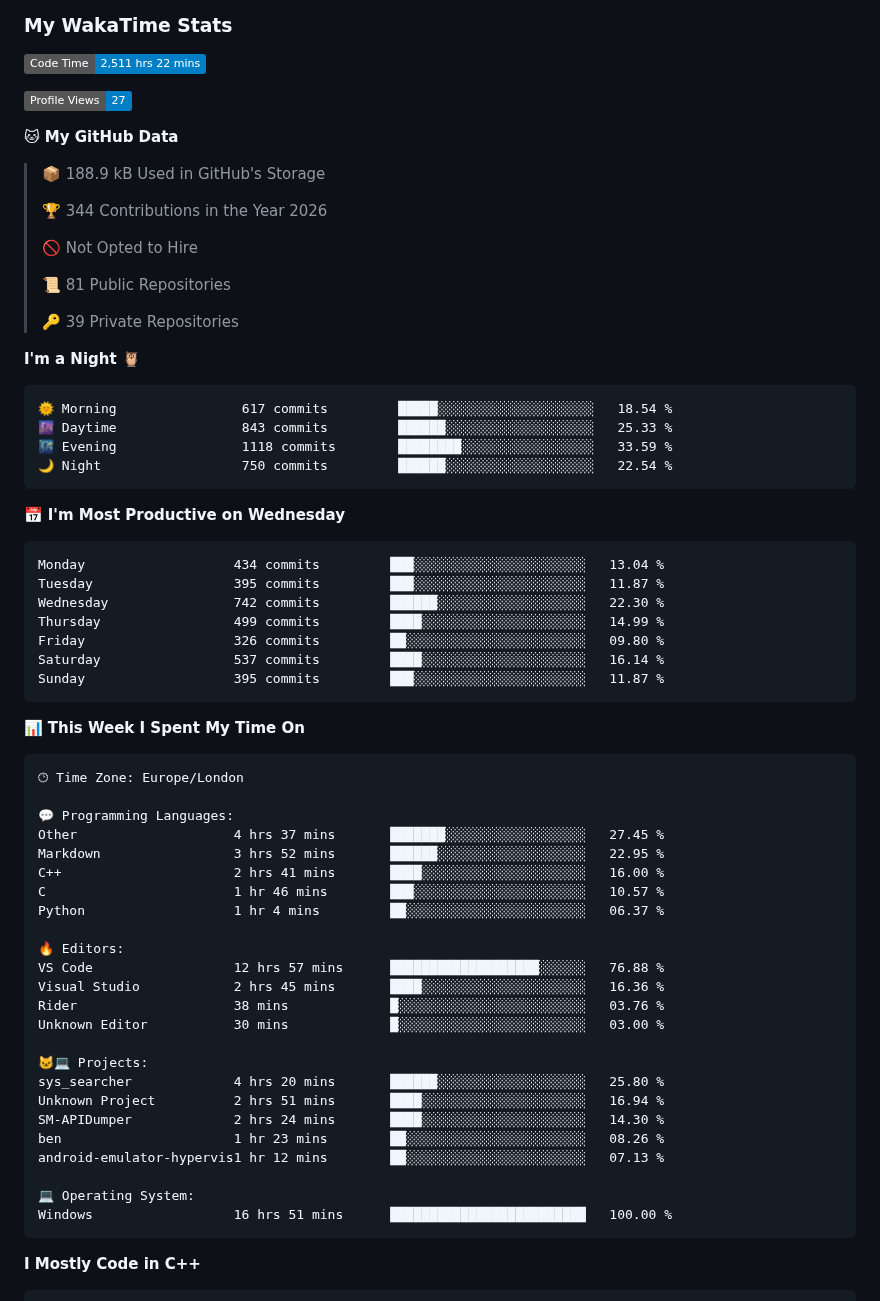
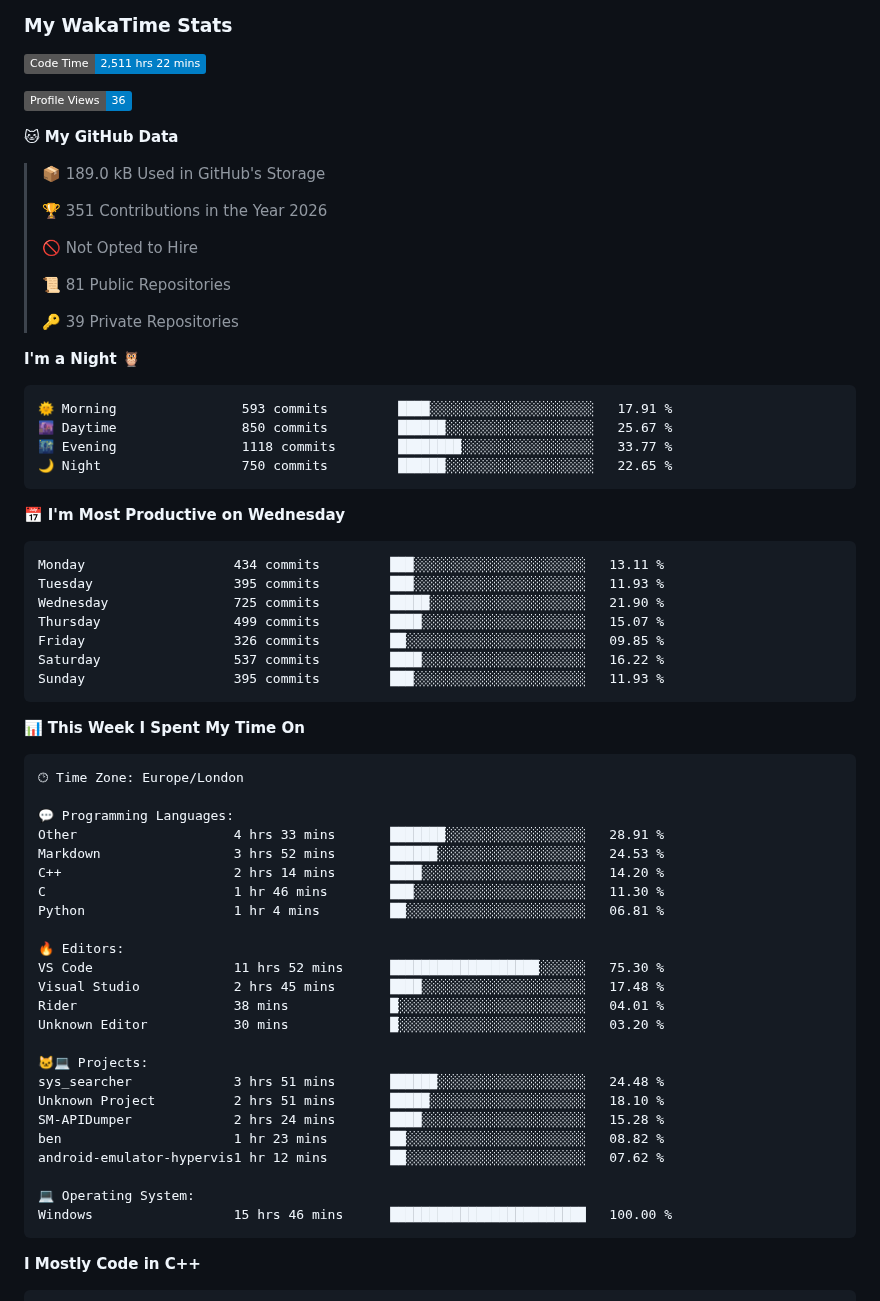
Before and after one commit to BenMcAvoy/BenMcAvoy, a Markdown page: README.md, the part around one of its changes. Rendered like a GitHub page; badges without logos.

Commit message:
Updated with Dev Metrics

````diff
--- a/README.md
+++ b/README.md
@@ -18,13 +18,13 @@ I'm passionate about learning to program and currently diving into **C++**. Here
 <!--START_SECTION:waka-->
 ![Code Time](http://img.shields.io/badge/Code%20Time-2%2C511%20hrs%2022%20mins-blue?style=flat)
 
-![Profile Views](http://img.shields.io/badge/Profile%20Views-27-blue?style=flat)
+![Profile Views](http://img.shields.io/badge/Profile%20Views-36-blue?style=flat)
 
 **🐱 My GitHub Data**
 
-> 📦 188.9 kB Used in GitHub's Storage
+> 📦 189.0 kB Used in GitHub's Storage
  >
-> 🏆 344 Contributions in the Year 2026
+> 🏆 351 Contributions in the Year 2026
  >
 > 🚫 Not Opted to Hire
  >
@@ -35,21 +35,21 @@ I'm passionate about learning to program and currently diving into **C++**. Here
 **I'm a Night 🦉**
 
 ```text
-🌞 Morning                617 commits         █████░░░░░░░░░░░░░░░░░░░░   18.54 %
-🌆 Daytime                843 commits         ██████░░░░░░░░░░░░░░░░░░░   25.33 %
-🌃 Evening                1118 commits        ████████░░░░░░░░░░░░░░░░░   33.59 %
-🌙 Night                  750 commits         ██████░░░░░░░░░░░░░░░░░░░   22.54 %
+🌞 Morning                593 commits         ████░░░░░░░░░░░░░░░░░░░░░   17.91 %
+🌆 Daytime                850 commits         ██████░░░░░░░░░░░░░░░░░░░   25.67 %
+🌃 Evening                1118 commits        ████████░░░░░░░░░░░░░░░░░   33.77 %
+🌙 Night                  750 commits         ██████░░░░░░░░░░░░░░░░░░░   22.65 %
 ```
 📅 **I'm Most Productive on Wednesday**
 
 ```text
-Monday                   434 commits         ███░░░░░░░░░░░░░░░░░░░░░░   13.04 %
-Tuesday                  395 commits         ███░░░░░░░░░░░░░░░░░░░░░░   11.87 %
-Wednesday                742 commits         ██████░░░░░░░░░░░░░░░░░░░   22.30 %
-Thursday                 499 commits         ████░░░░░░░░░░░░░░░░░░░░░   14.99 %
-Friday                   326 commits         ██░░░░░░░░░░░░░░░░░░░░░░░   09.80 %
-Saturday                 537 commits         ████░░░░░░░░░░░░░░░░░░░░░   16.14 %
-Sunday                   395 commits         ███░░░░░░░░░░░░░░░░░░░░░░   11.87 %
+Monday                   434 commits         ███░░░░░░░░░░░░░░░░░░░░░░   13.11 %
+Tuesday                  395 commits         ███░░░░░░░░░░░░░░░░░░░░░░   11.93 %
+Wednesday                725 commits         █████░░░░░░░░░░░░░░░░░░░░   21.90 %
+Thursday                 499 commits         ████░░░░░░░░░░░░░░░░░░░░░   15.07 %
+Friday                   326 commits         ██░░░░░░░░░░░░░░░░░░░░░░░   09.85 %
+Saturday                 537 commits         ████░░░░░░░░░░░░░░░░░░░░░   16.22 %
+Sunday                   395 commits         ███░░░░░░░░░░░░░░░░░░░░░░   11.93 %
 ```
 
 
@@ -59,27 +59,27 @@ Sunday                   395 commits         ███░░░░░░░░
 🕑︎ Time Zone: Europe/London
 
 💬 Programming Languages:
-Other                    4 hrs 37 mins       ███████░░░░░░░░░░░░░░░░░░   27.45 %
-Markdown                 3 hrs 52 mins       ██████░░░░░░░░░░░░░░░░░░░   22.95 %
-C++                      2 hrs 41 mins       ████░░░░░░░░░░░░░░░░░░░░░   16.00 %
-C                        1 hr 46 mins        ███░░░░░░░░░░░░░░░░░░░░░░   10.57 %
-Python                   1 hr 4 mins         ██░░░░░░░░░░░░░░░░░░░░░░░   06.37 %
+Other                    4 hrs 33 mins       ███████░░░░░░░░░░░░░░░░░░   28.91 %
+Markdown                 3 hrs 52 mins       ██████░░░░░░░░░░░░░░░░░░░   24.53 %
+C++                      2 hrs 14 mins       ████░░░░░░░░░░░░░░░░░░░░░   14.20 %
+C                        1 hr 46 mins        ███░░░░░░░░░░░░░░░░░░░░░░   11.30 %
+Python                   1 hr 4 mins         ██░░░░░░░░░░░░░░░░░░░░░░░   06.81 %
 
 🔥 Editors:
-VS Code                  12 hrs 57 mins      ███████████████████░░░░░░   76.88 %
-Visual Studio            2 hrs 45 mins       ████░░░░░░░░░░░░░░░░░░░░░   16.36 %
-Rider                    38 mins             █░░░░░░░░░░░░░░░░░░░░░░░░   03.76 %
-Unknown Editor           30 mins             █░░░░░░░░░░░░░░░░░░░░░░░░   03.00 %
+VS Code                  11 hrs 52 mins      ███████████████████░░░░░░   75.30 %
+Visual Studio            2 hrs 45 mins       ████░░░░░░░░░░░░░░░░░░░░░   17.48 %
+Rider                    38 mins             █░░░░░░░░░░░░░░░░░░░░░░░░   04.01 %
+Unknown Editor           30 mins             █░░░░░░░░░░░░░░░░░░░░░░░░   03.20 %
 
 🐱‍💻 Projects:
-sys_searcher             4 hrs 20 mins       ██████░░░░░░░░░░░░░░░░░░░   25.80 %
-Unknown Project          2 hrs 51 mins       ████░░░░░░░░░░░░░░░░░░░░░   16.94 %
-SM-APIDumper             2 hrs 24 mins       ████░░░░░░░░░░░░░░░░░░░░░   14.30 %
-ben                      1 hr 23 mins        ██░░░░░░░░░░░░░░░░░░░░░░░   08.26 %
-android-emulator-hypervis1 hr 12 mins        ██░░░░░░░░░░░░░░░░░░░░░░░   07.13 %
+sys_searcher             3 hrs 51 mins       ██████░░░░░░░░░░░░░░░░░░░   24.48 %
+Unknown Project          2 hrs 51 mins       █████░░░░░░░░░░░░░░░░░░░░   18.10 %
+SM-APIDumper             2 hrs 24 mins       ████░░░░░░░░░░░░░░░░░░░░░   15.28 %
+ben                      1 hr 23 mins        ██░░░░░░░░░░░░░░░░░░░░░░░   08.82 %
+android-emulator-hypervis1 hr 12 mins        ██░░░░░░░░░░░░░░░░░░░░░░░   07.62 %
 
 💻 Operating System:
-Windows                  16 hrs 51 mins      █████████████████████████   100.00 %
+Windows                  15 hrs 46 mins      █████████████████████████   100.00 %
 ```
 
 **I Mostly Code in C++**
````
Also changed, not shown: other parts of README.md (+1 -1 lines), assets/bar_graph.png.
